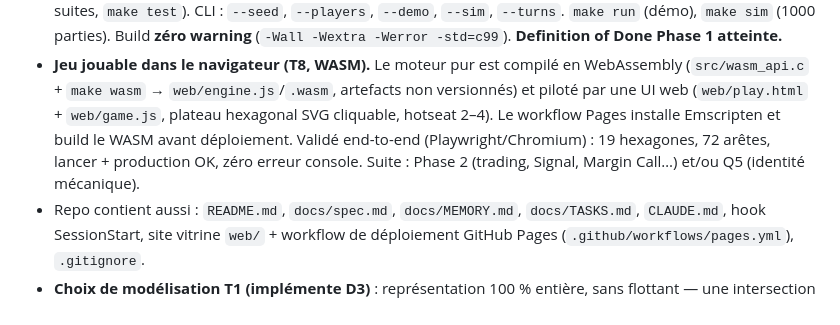
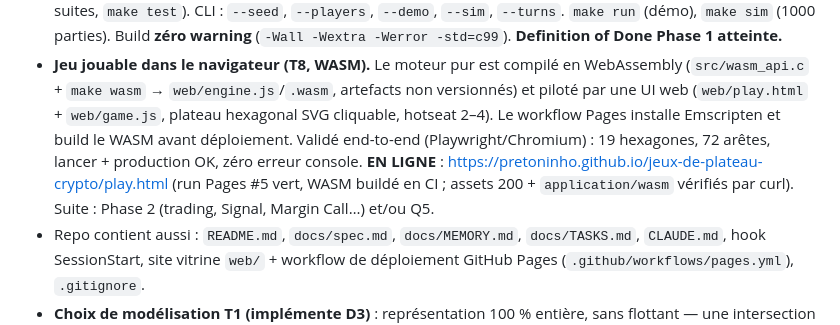
Before and after one commit to Pretoninho/jeux-de-plateau-crypto, a Markdown page: docs/MEMORY.md, the part around the change. GitHub-like rendering.

Commit message:
docs(memory): jeu en ligne (Pages #5 vert, WASM buildé en CI)
Co-Authored-By: Claude Opus 4.8 <noreply@anthropic.com>
Claude-Session: https://claude.ai/code/session_012YCWkmKpqtZjiWRUHDa4gM

```diff
--- a/docs/MEMORY.md
+++ b/docs/MEMORY.md
@@ -28,7 +28,8 @@
   → `web/engine.js`/`.wasm`, artefacts non versionnés) et piloté par une UI web (`web/play.html` + `web/game.js`,
   plateau hexagonal SVG cliquable, hotseat 2–4). Le workflow Pages installe Emscripten et build le WASM avant déploiement.
   Validé end-to-end (Playwright/Chromium) : 19 hexagones, 72 arêtes, lancer + production OK, zéro erreur console.
-  Suite : Phase 2 (trading, Signal, Margin Call…) et/ou Q5 (identité mécanique).
+  **EN LIGNE** : https://pretoninho.github.io/jeux-de-plateau-crypto/play.html (run Pages #5 vert, WASM buildé en CI ;
+  assets 200 + `application/wasm` vérifiés par curl). Suite : Phase 2 (trading, Signal, Margin Call…) et/ou Q5.
 - Repo contient aussi : `README.md`, `docs/spec.md`, `docs/MEMORY.md`, `docs/TASKS.md`, `CLAUDE.md`, hook SessionStart,
   site vitrine `web/` + workflow de déploiement GitHub Pages (`.github/workflows/pages.yml`), `.gitignore`.
 - **Choix de modélisation T1 (implémente D3)** : représentation 100 % entière, sans flottant — une intersection = clé
```
